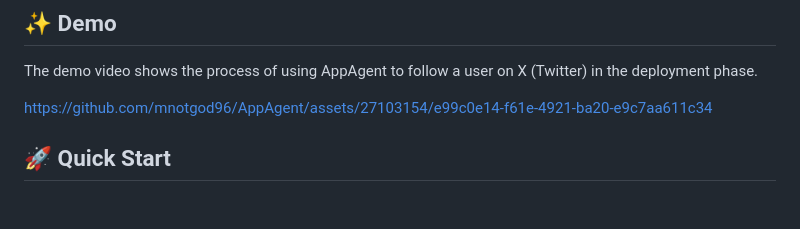
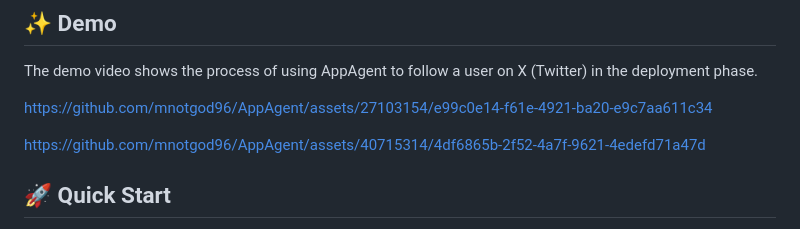
Before and after one commit to mnotgod96/AppAgent, a Markdown page: README.md, the part around the change. Drawn GitHub-style; blank space fills up the shorter version.

```diff
--- a/README.md
+++ b/README.md
@@ -34,6 +34,10 @@ Central to our agent's functionality is its innovative learning method. The agen
 The demo video shows the process of using AppAgent to follow a user on X (Twitter) in the deployment phase.
 
 https://github.com/mnotgod96/AppAgent/assets/27103154/e99c0e14-f61e-4921-ba20-e9c7aa611c34
+
+
+
+https://github.com/mnotgod96/AppAgent/assets/40715314/4df6865b-2f52-4a7f-9621-4edefd71a47d
 
 
 
```
